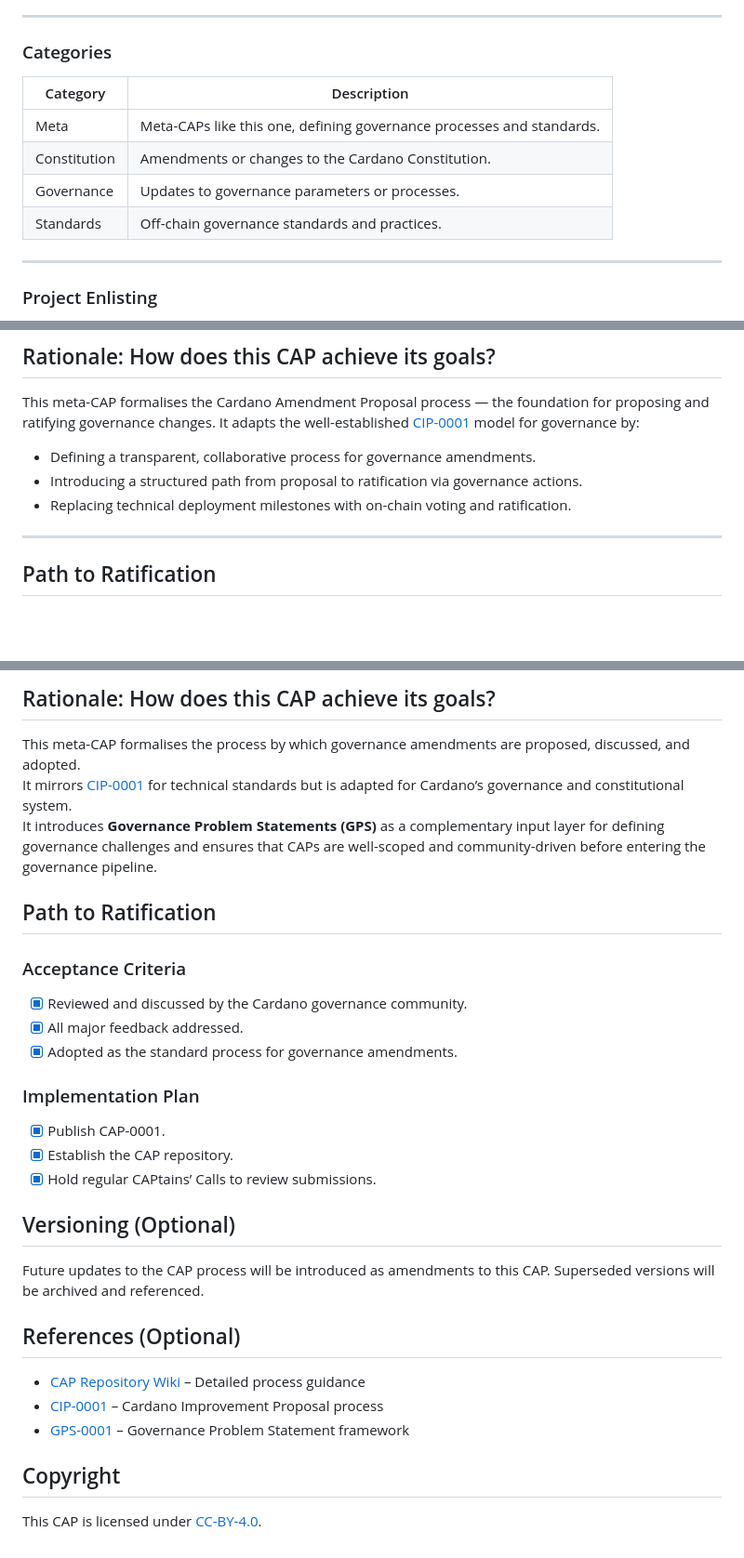
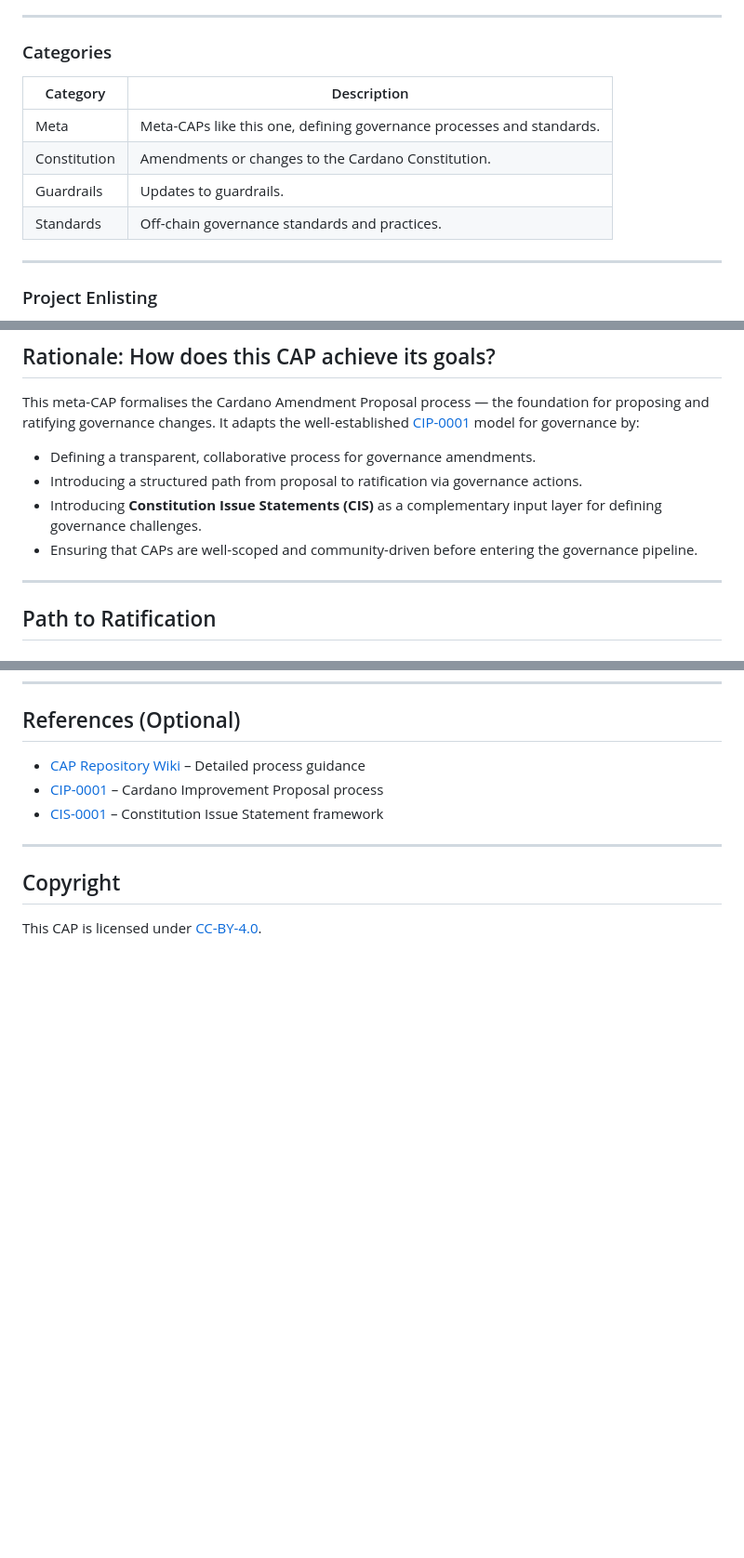
Before and after one commit to Thomas-nada/CAP, a Markdown page: CAP-0001/README.md, 3 parts joined by grey strips. Shown: that part at 93% size. GitHub-like rendering; blank space fills up the shorter version.

```diff
--- a/CAP-0001/README.md
+++ b/CAP-0001/README.md
@@ -174,12 +178,12 @@ Each CAP must define:
 
 ### Categories
 
-Category | Description
--------- | -----------
-Meta | Meta-CAPs like this one, defining governance processes and standards.
-Constitution | Amendments or changes to the Cardano Constitution.
-Governance | Updates to governance parameters or processes.
-Standards | Off-chain governance standards and practices.
+| Category | Description |
+|----------|-------------|
+| Meta | Meta-CAPs like this one, defining governance processes and standards. |
+| Constitution | Amendments or changes to the Cardano Constitution. |
+| Guardrails | Updates to guardrails. |
+| Standards | Off-chain governance standards and practices. |
 
 ---
 
@@ -278,7 +282,8 @@ This meta-CAP formalises the Cardano Amendment Proposal process — the foundati
 
 - Defining a transparent, collaborative process for governance amendments.
 - Introducing a structured path from proposal to ratification via governance actions.
-- Replacing technical deployment milestones with on-chain voting and ratification.
+- Introducing **Constitution Issue Statements (CIS)** as a complementary input layer for defining governance challenges.
+- Ensuring that CAPs are well-scoped and community-driven before entering the governance pipeline.
 
 ---
 
@@ -347,32 +306,14 @@ This CAP defines the structure, purpose, and process of Cardano Amendment Propos
-## Rationale: How does this CAP achieve its goals?
-
-This meta-CAP formalises the process by which governance amendments are proposed, discussed, and adopted.
-It mirrors [CIP-0001] for technical standards but is adapted for Cardano’s governance and constitutional system.
-It introduces **Governance Problem Statements (GPS)** as a complementary input layer for defining governance challenges and ensures that CAPs are well-scoped and community-driven before entering the governance pipeline.
-
-## Path to Ratification
-
-### Acceptance Criteria
-
-- [x] Reviewed and discussed by the Cardano governance community.
-- [x] All major feedback addressed.
-- [x] Adopted as the standard process for governance amendments.
-
-### Implementation Plan
-
-- [x] Publish CAP-0001.
-- [x] Establish the CAP repository.
-- [x] Hold regular CAPtains’ Calls to review submissions.
-
-## Versioning (Optional)
-
-Future updates to the CAP process will be introduced as amendments to this CAP. Superseded versions will be archived and referenced.
-
 ## References (Optional)
 
 - [CAP Repository Wiki][Wiki] – Detailed process guidance
 - [CIP-0001] – Cardano Improvement Proposal process
-- [GPS-0001] – Governance Problem Statement framework
+- [CIS-0001] – Constitution Issue Statement framework
+
+[Wiki]: https://github.com/[your-org]/CAPs/wiki
+[CIP-0001]: https://github.com/cardano-foundation/CIPs/tree/master/CIP-0001
+[CIS-0001]: ./CIS-0001
+
+---
 
 ## Copyright
 
```
Also changed, not shown: other parts of CAP-0001/README.md (+7 -53 lines).
